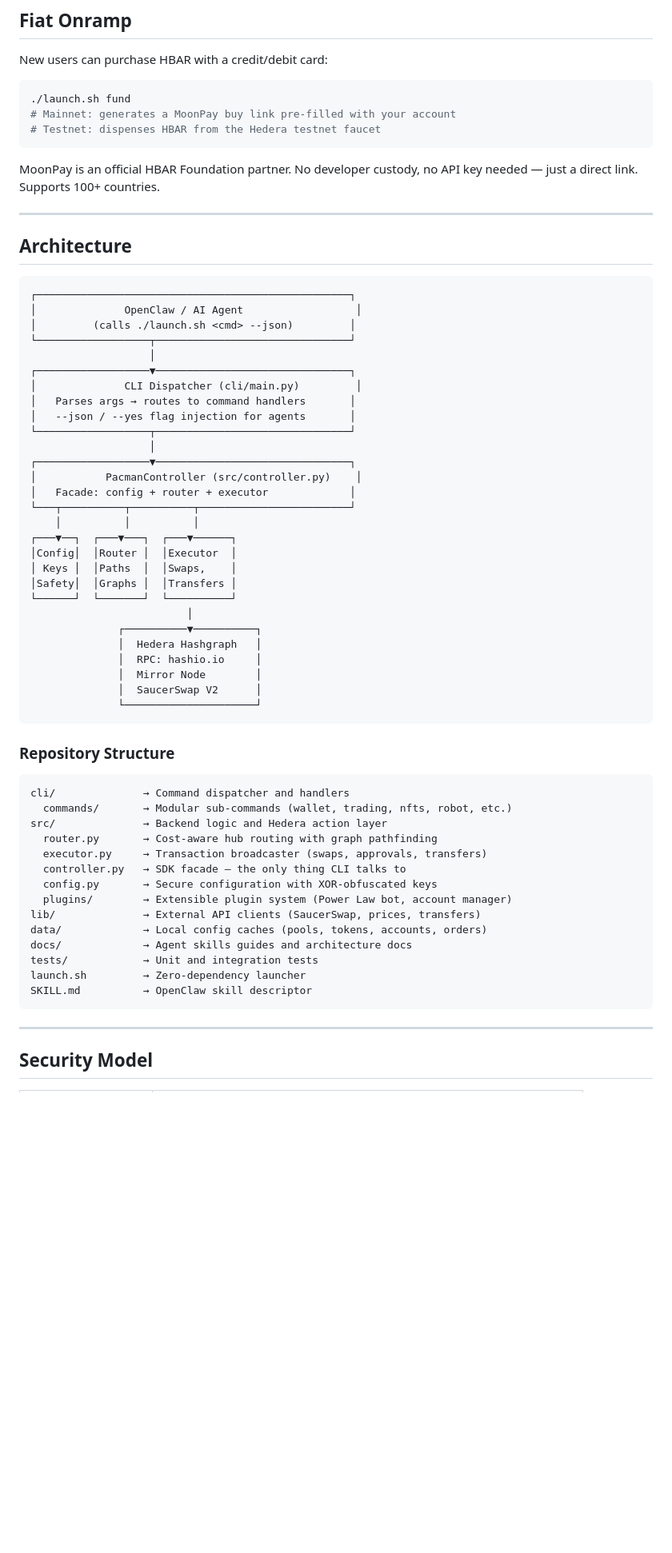
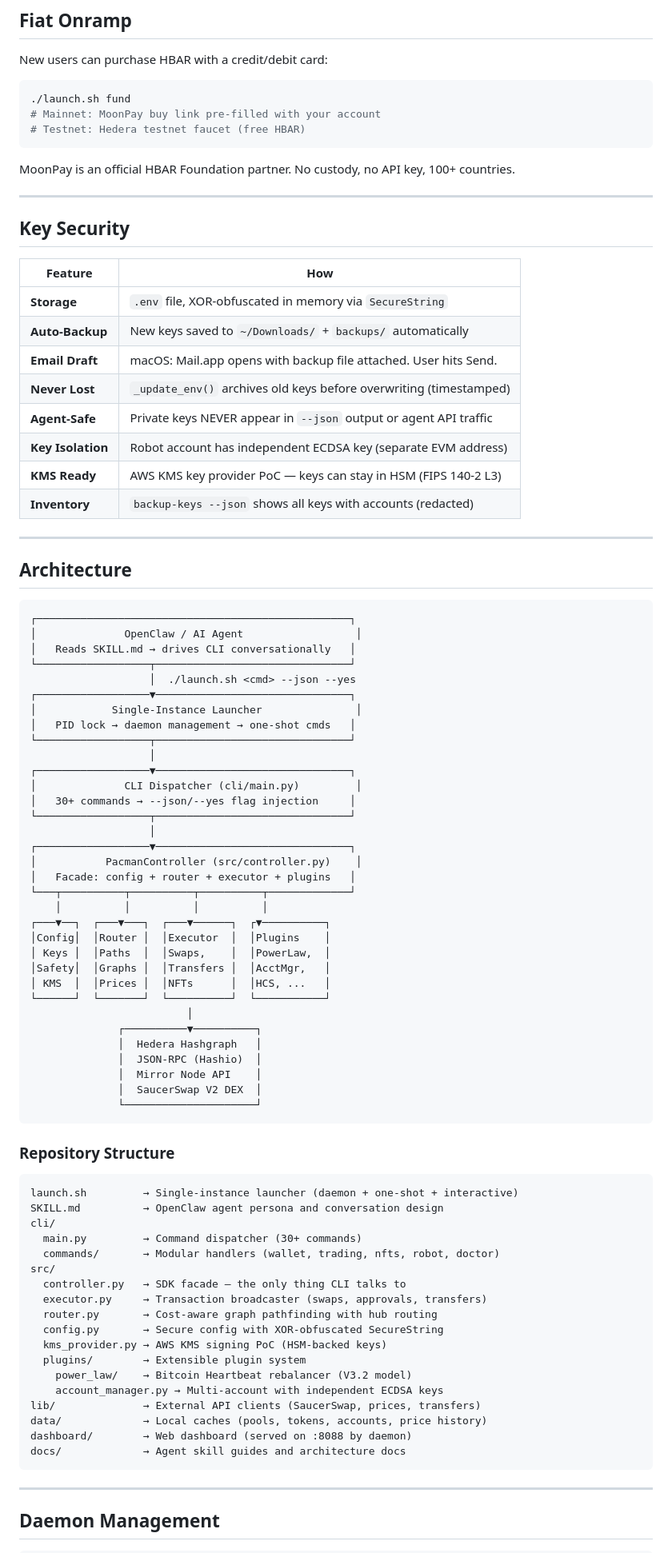
Before and after one commit to Chris0x88/spacelord, a Markdown page: README.md, the part around one of its changes. Shown at 80% size. Rendered like a GitHub page; blank space fills up the shorter version.

````diff
--- a/README.md
+++ b/README.md
@@ -132,11 +146,26 @@ New users can purchase HBAR with a credit/debit card:
 
 ```bash
 ./launch.sh fund
-# Mainnet: generates a MoonPay buy link pre-filled with your account
-# Testnet: dispenses HBAR from the Hedera testnet faucet
+# Mainnet: MoonPay buy link pre-filled with your account
+# Testnet: Hedera testnet faucet (free HBAR)
 ```
 
-MoonPay is an official HBAR Foundation partner. No developer custody, no API key needed — just a direct link. Supports 100+ countries.
+MoonPay is an official HBAR Foundation partner. No custody, no API key, 100+ countries.
+
+---
+
+## Key Security
+
+| Feature | How |
+|---|---|
+| **Storage** | `.env` file, XOR-obfuscated in memory via `SecureString` |
+| **Auto-Backup** | New keys saved to `~/Downloads/` + `backups/` automatically |
+| **Email Draft** | macOS: Mail.app opens with backup file attached. User hits Send. |
+| **Never Lost** | `_update_env()` archives old keys before overwriting (timestamped) |
+| **Agent-Safe** | Private keys NEVER appear in `--json` output or agent API traffic |
+| **Key Isolation** | Robot account has independent ECDSA key (separate EVM address) |
+| **KMS Ready** | AWS KMS key provider PoC — keys can stay in HSM (FIPS 140-2 L3) |
+| **Inventory** | `backup-keys --json` shows all keys with accounts (redacted) |
 
 ---
 
@@ -145,54 +174,63 @@ MoonPay is an official HBAR Foundation partner. No developer custody, no API key
 ```
 ┌──────────────────────────────────────────────────┐
 │              OpenClaw / AI Agent                  │
-│         (calls ./launch.sh <cmd> --json)         │
+│   Reads SKILL.md → drives CLI conversationally   │
+└──────────────────┬───────────────────────────────┘
+                   │  ./launch.sh <cmd> --json --yes
+┌──────────────────▼───────────────────────────────┐
+│            Single-Instance Launcher               │
+│   PID lock → daemon management → one-shot cmds   │
 └──────────────────┬───────────────────────────────┘
                    │
 ┌──────────────────▼───────────────────────────────┐
 │              CLI Dispatcher (cli/main.py)         │
-│   Parses args → routes to command handlers       │
-│   --json / --yes flag injection for agents       │
+│   30+ commands → --json/--yes flag injection     │
 └──────────────────┬───────────────────────────────┘
                    │
 ┌──────────────────▼───────────────────────────────┐
 │           PacmanController (src/controller.py)    │
-│   Facade: config + router + executor             │
-└───┬──────────┬──────────┬────────────────────────┘
-    │          │          │
-┌───▼──┐  ┌───▼───┐  ┌───▼──────┐
-│Config│  │Router │  │Executor  │
-│ Keys │  │Paths  │  │Swaps,    │
-│Safety│  │Graphs │  │Transfers │
-└──────┘  └───────┘  └──────────┘
+│   Facade: config + router + executor + plugins   │
+└───┬──────────┬──────────┬──────────┬─────────────┘
+    │          │          │          │
+┌───▼──┐  ┌───▼───┐  ┌───▼──────┐  ┌▼──────────┐
+│Config│  │Router │  │Executor  │  │Plugins    │
+│ Keys │  │Paths  │  │Swaps,    │  │PowerLaw,  │
+│Safety│  │Graphs │  │Transfers │  │AcctMgr,   │
+│ KMS  │  │Prices │  │NFTs      │  │HCS, ...   │
+└──────┘  └───────┘  └──────────┘  └───────────┘
                          │
               ┌──────────▼──────────┐
               │  Hedera Hashgraph   │
-              │  RPC: hashio.io     │
-              │  Mirror Node        │
-              │  SaucerSwap V2      │
+              │  JSON-RPC (Hashio)  │
+              │  Mirror Node API    │
+              │  SaucerSwap V2 DEX  │
               └─────────────────────┘
 ```
 
 ### Repository Structure
 
 ```
-cli/              → Command dispatcher and handlers
-  commands/       → Modular sub-commands (wallet, trading, nfts, robot, etc.)
-src/              → Backend logic and Hedera action layer
-  router.py       → Cost-aware hub routing with graph pathfinding
+launch.sh         → Single-instance launcher (daemon + one-shot + interactive)
+SKILL.md          → OpenClaw agent persona and conversation design
+cli/
+  main.py         → Command dispatcher (30+ commands)
+  commands/       → Modular handlers (wallet, trading, nfts, robot, doctor)
+src/
+  controller.py   → SDK facade — the only thing CLI talks to
   executor.py     → Transaction broadcaster (swaps, approvals, transfers)
-  controller.py   → SDK facade — the only thing CLI talks to
-  config.py       → Secure configuration with XOR-obfuscated keys
-  plugins/        → Extensible plugin system (Power Law bot, account manager)
+  router.py       → Cost-aware graph pathfinding with hub routing
+  config.py       → Secure config with XOR-obfuscated SecureString
+  kms_provider.py → AWS KMS signing PoC (HSM-backed keys)
+  plugins/        → Extensible plugin system
+    power_law/    → Bitcoin Heartbeat rebalancer (V3.2 model)
+    account_manager.py → Multi-account with independent ECDSA keys
 lib/              → External API clients (SaucerSwap, prices, transfers)
-data/             → Local config caches (pools, tokens, accounts, orders)
-docs/             → Agent skills guides and architecture docs
-tests/            → Unit and integration tests
-launch.sh         → Zero-dependency launcher
-SKILL.md          → OpenClaw skill descriptor
+data/             → Local caches (pools, tokens, accounts, price history)
+dashboard/        → Web dashboard (served on :8088 by daemon)
+docs/             → Agent skill guides and architecture docs
 ```
 
 ---
 
-## Security Model
+## Daemon Management
 
````
Also changed, not shown: other parts of README.md (+81 -61 lines).
